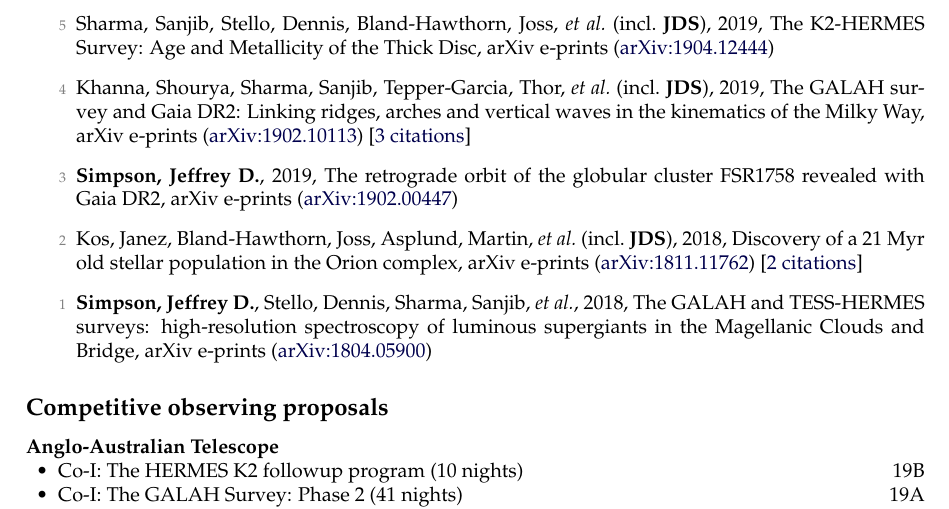
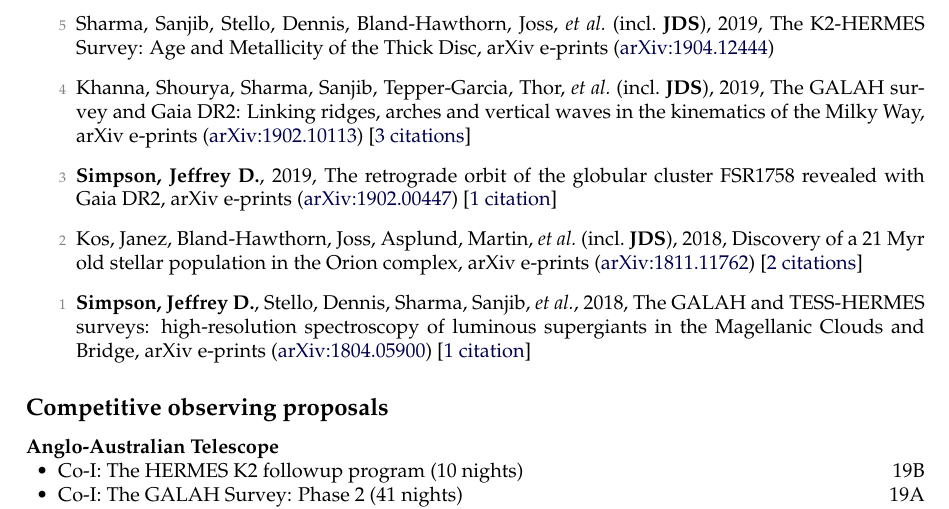
Before and after one commit to jeffreysimpson/new-cv, a LaTeX CV (cv.tex, which reads pubs_unref.tex): part of page 3 of 5, cut so that both start at the same text. Compiled offline with pdfLaTeX.

Commit message:
missing citations

```diff
--- a/pubs_unref.tex
+++ b/pubs_unref.tex
@@ -2,8 +2,8 @@
 
 \item[{\color{numcolor}\scriptsize4}] Khanna, Shourya, Sharma, Sanjib, Tepper-Garcia, Thor, \etal\ (incl.\ \textbf{JDS}), 2019, The GALAH survey and Gaia DR2: Linking ridges, arches and vertical waves in the kinematics of the Milky Way, arXiv e-prints (\arxiv{1902.10113}) [\href{https://ui.adsabs.harvard.edu/#abs/2019arXiv190210113K}{3~citations}]
 
-\item[{\color{numcolor}\scriptsize3}] \textbf{Simpson, Jeffrey D.}, 2019, The retrograde orbit of the globular cluster FSR1758 revealed with Gaia DR2, arXiv e-prints (\arxiv{1902.00447})
+\item[{\color{numcolor}\scriptsize3}] \textbf{Simpson, Jeffrey D.}, 2019, The retrograde orbit of the globular cluster FSR1758 revealed with Gaia DR2, arXiv e-prints (\arxiv{1902.00447}) [\href{https://ui.adsabs.harvard.edu/#abs/2019arXiv190200447S}{1~citation}]
 
 \item[{\color{numcolor}\scriptsize2}] Kos, Janez, Bland-Hawthorn, Joss, Asplund, Martin, \etal\ (incl.\ \textbf{JDS}), 2018, Discovery of a 21 Myr old stellar population in the Orion complex, arXiv e-prints (\arxiv{1811.11762}) [\href{https://ui.adsabs.harvard.edu/#abs/2018arXiv181111762K}{2~citations}]
 
-\item[{\color{numcolor}\scriptsize1}] \textbf{Simpson, Jeffrey D.}, Stello, Dennis, Sharma, Sanjib, \etal, 2018, The GALAH and TESS-HERMES surveys: high-resolution spectroscopy of luminous supergiants in the Magellanic Clouds and Bridge, arXiv e-prints (\arxiv{1804.05900})
+\item[{\color{numcolor}\scriptsize1}] \textbf{Simpson, Jeffrey D.}, Stello, Dennis, Sharma, Sanjib, \etal, 2018, The GALAH and TESS-HERMES surveys: high-resolution spectroscopy of luminous supergiants in the Magellanic Clouds and Bridge, arXiv e-prints (\arxiv{1804.05900}) [\href{https://ui.adsabs.harvard.edu/#abs/2018arXiv180405900S}{1~citation}]
```
Also changed, not shown: pubs_ref.tex (+1 -1 lines).
